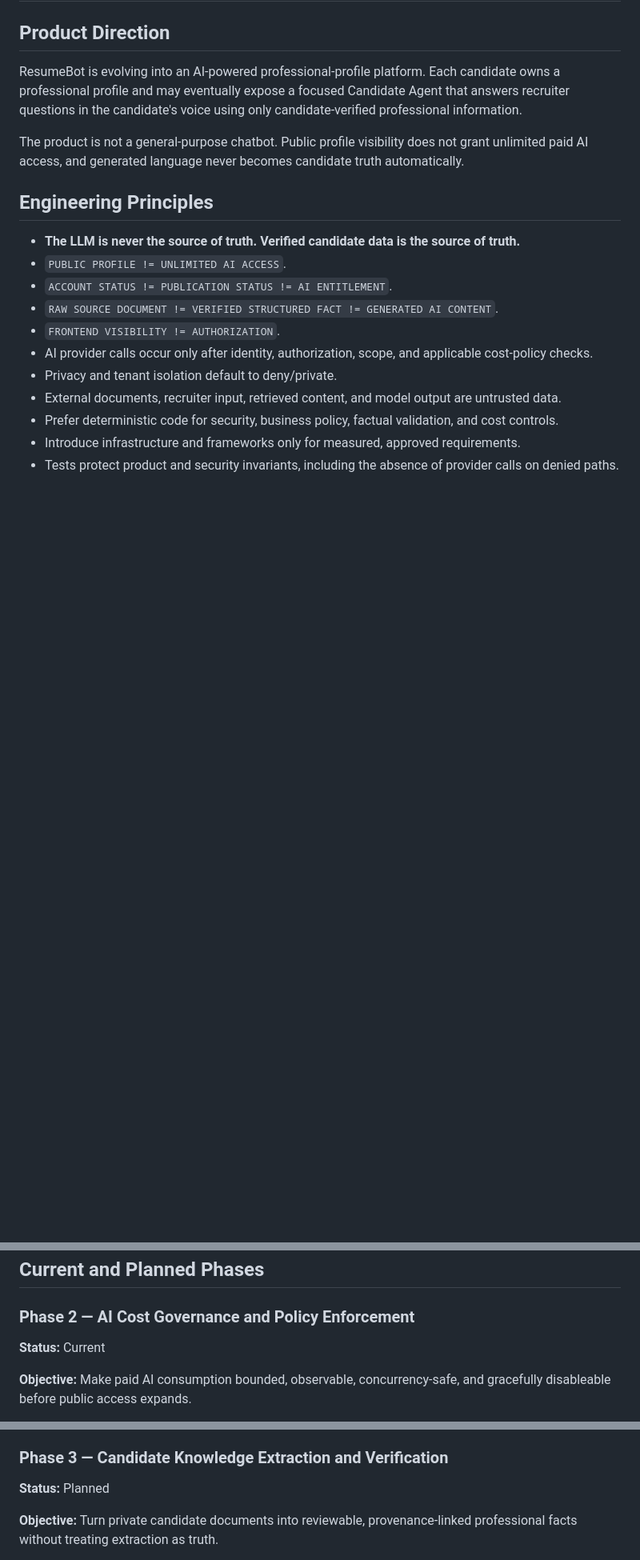
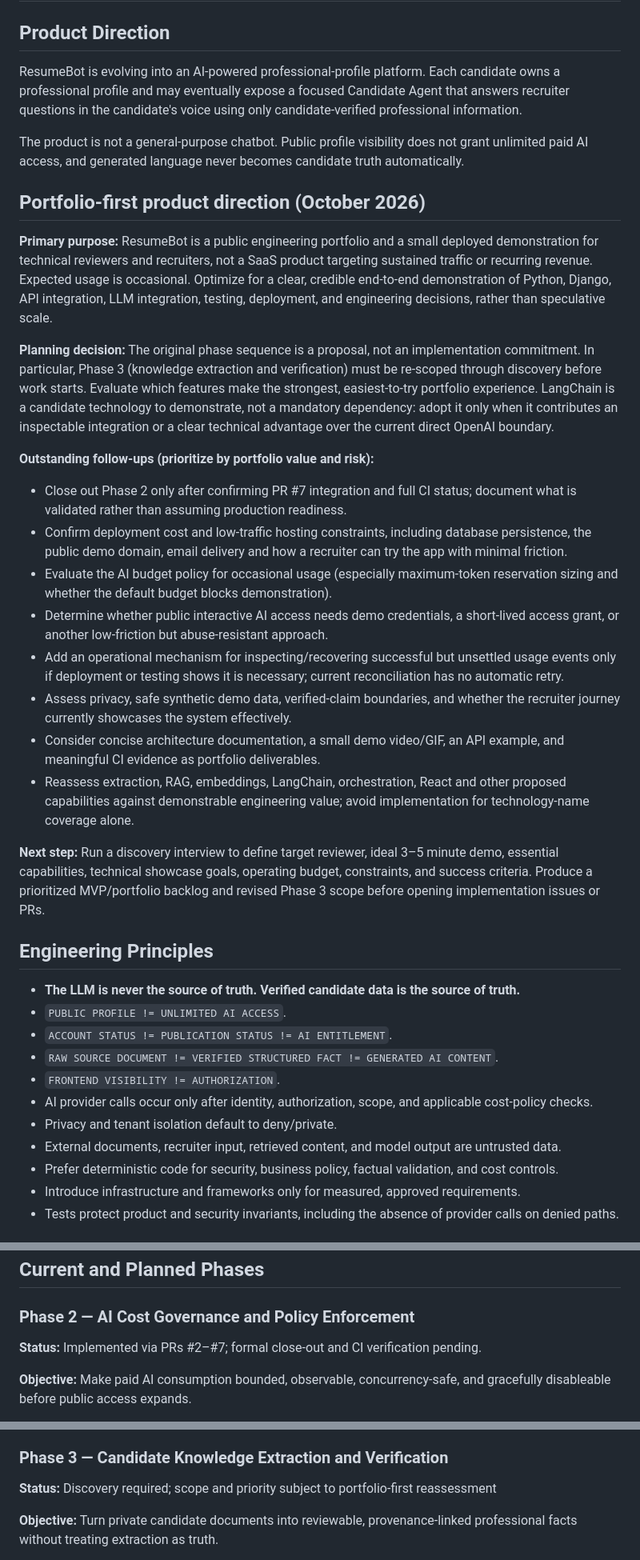
Before and after one commit to rrafaelpinto/mychatbot, a Markdown page: docs/roadmap/ROADMAP.md, 3 parts joined by grey strips. Shown at 80% size. Rendered like a GitHub page; blank space fills up the shorter version.

Commit message:
docs: refocus ResumeBot roadmap on engineering portfolio value

```diff
--- a/docs/roadmap/ROADMAP.md
+++ b/docs/roadmap/ROADMAP.md
@@ -5,6 +5,24 @@
 ResumeBot is evolving into an AI-powered professional-profile platform. Each candidate owns a professional profile and may eventually expose a focused Candidate Agent that answers recruiter questions in the candidate's voice using only candidate-verified professional information.
 
 The product is not a general-purpose chatbot. Public profile visibility does not grant unlimited paid AI access, and generated language never becomes candidate truth automatically.
+
+## Portfolio-first product direction (October 2026)
+
+**Primary purpose:** ResumeBot is a public engineering portfolio and a small deployed demonstration for technical reviewers and recruiters, not a SaaS product targeting sustained traffic or recurring revenue. Expected usage is occasional. Optimize for a clear, credible end-to-end demonstration of Python, Django, API integration, LLM integration, testing, deployment, and engineering decisions, rather than speculative scale.
+
+**Planning decision:** The original phase sequence is a proposal, not an implementation commitment. In particular, Phase 3 (knowledge extraction and verification) must be re-scoped through discovery before work starts. Evaluate which features make the strongest, easiest-to-try portfolio experience. LangChain is a candidate technology to demonstrate, not a mandatory dependency: adopt it only when it contributes an inspectable integration or a clear technical advantage over the current direct OpenAI boundary.
+
+**Outstanding follow-ups (prioritize by portfolio value and risk):**
+- Close out Phase 2 only after confirming PR #7 integration and full CI status; document what is validated rather than assuming production readiness.
+- Confirm deployment cost and low-traffic hosting constraints, including database persistence, the public demo domain, email delivery and how a recruiter can try the app with minimal friction.
+- Evaluate the AI budget policy for occasional usage (especially maximum-token reservation sizing and whether the default budget blocks demonstration).
+- Determine whether public interactive AI access needs demo credentials, a short-lived access grant, or another low-friction but abuse-resistant approach.
+- Add an operational mechanism for inspecting/recovering successful but unsettled usage events only if deployment or testing shows it is necessary; current reconciliation has no automatic retry.
+- Assess privacy, safe synthetic demo data, verified-claim boundaries, and whether the recruiter journey currently showcases the system effectively.
+- Consider concise architecture documentation, a small demo video/GIF, an API example, and meaningful CI evidence as portfolio deliverables.
+- Reassess extraction, RAG, embeddings, LangChain, orchestration, React and other proposed capabilities against demonstrable engineering value; avoid implementation for technology-name coverage alone.
+
+**Next step:** Run a discovery interview to define target reviewer, ideal 3–5 minute demo, essential capabilities, technical showcase goals, operating budget, constraints, and success criteria. Produce a prioritized MVP/portfolio backlog and revised Phase 3 scope before opening implementation issues or PRs.
 
 ## Engineering Principles
 
@@ -40,7 +58,7 @@ The domain now separates candidate ownership, lifecycle, publication, private so
 
 ### Phase 2 — AI Cost Governance and Policy Enforcement
 
-**Status:** Current
+**Status:** Implemented via PRs #2–#7; formal close-out and CI verification pending.
 
 **Objective:** Make paid AI consumption bounded, observable, concurrency-safe, and gracefully disableable before public access expands.
 
@@ -54,7 +72,7 @@ The domain now separates candidate ownership, lifecycle, publication, private so
 
 ### Phase 3 — Candidate Knowledge Extraction and Verification
 
-**Status:** Planned
+**Status:** Discovery required; scope and priority subject to portfolio-first reassessment
 
 **Objective:** Turn private candidate documents into reviewable, provenance-linked professional facts without treating extraction as truth.
 
```
